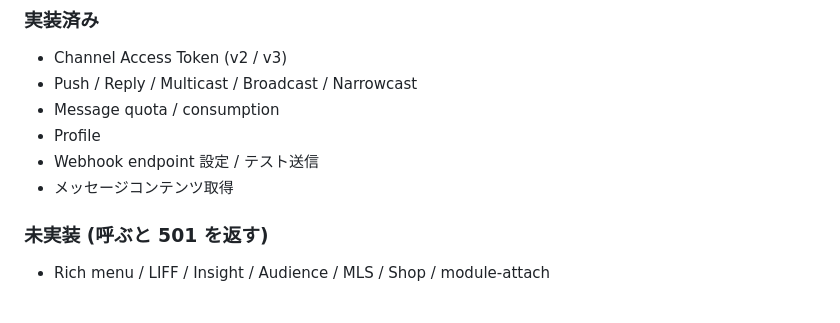
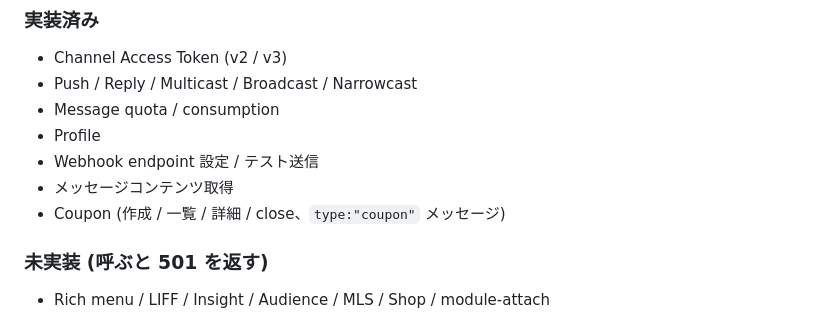
Before and after one commit to crowdy/conoha-cli-app-samples, a Markdown page: line-api-mock/README.md, the part around the change. GitHub-like rendering.

Commit message:
docs(line-api-mock): mark coupon endpoints as implemented
Co-Authored-By: Claude Opus 4.7 (1M context) <noreply@anthropic.com>

```diff
--- a/line-api-mock/README.md
+++ b/line-api-mock/README.md
@@ -103,6 +103,7 @@ npm run test:e2e           # Playwright + Docker Compose
 - Profile
 - Webhook endpoint 設定 / テスト送信
 - メッセージコンテンツ取得
+- Coupon (作成 / 一覧 / 詳細 / close、`type:"coupon"` メッセージ)
 
 ### 未実装 (呼ぶと 501 を返す)
 
```
